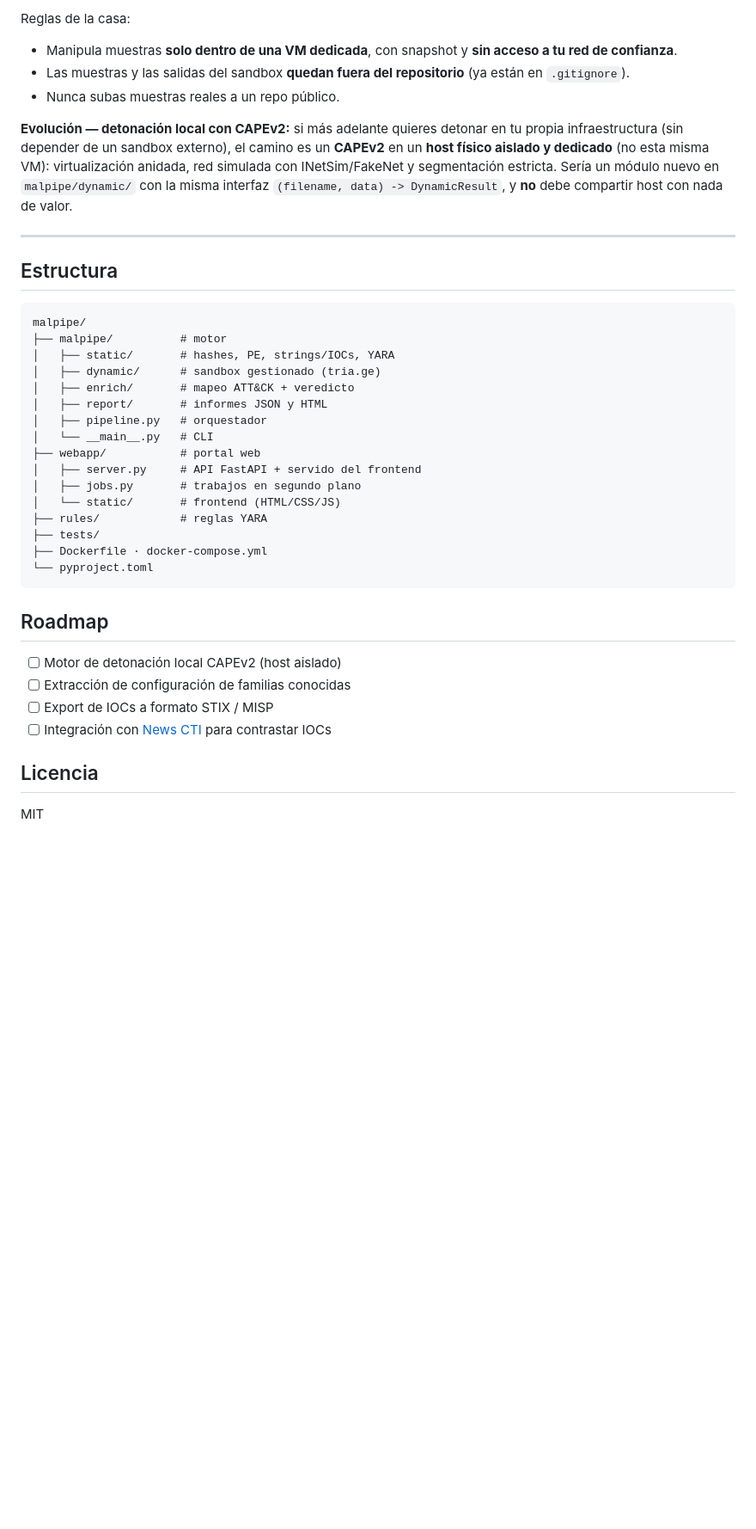
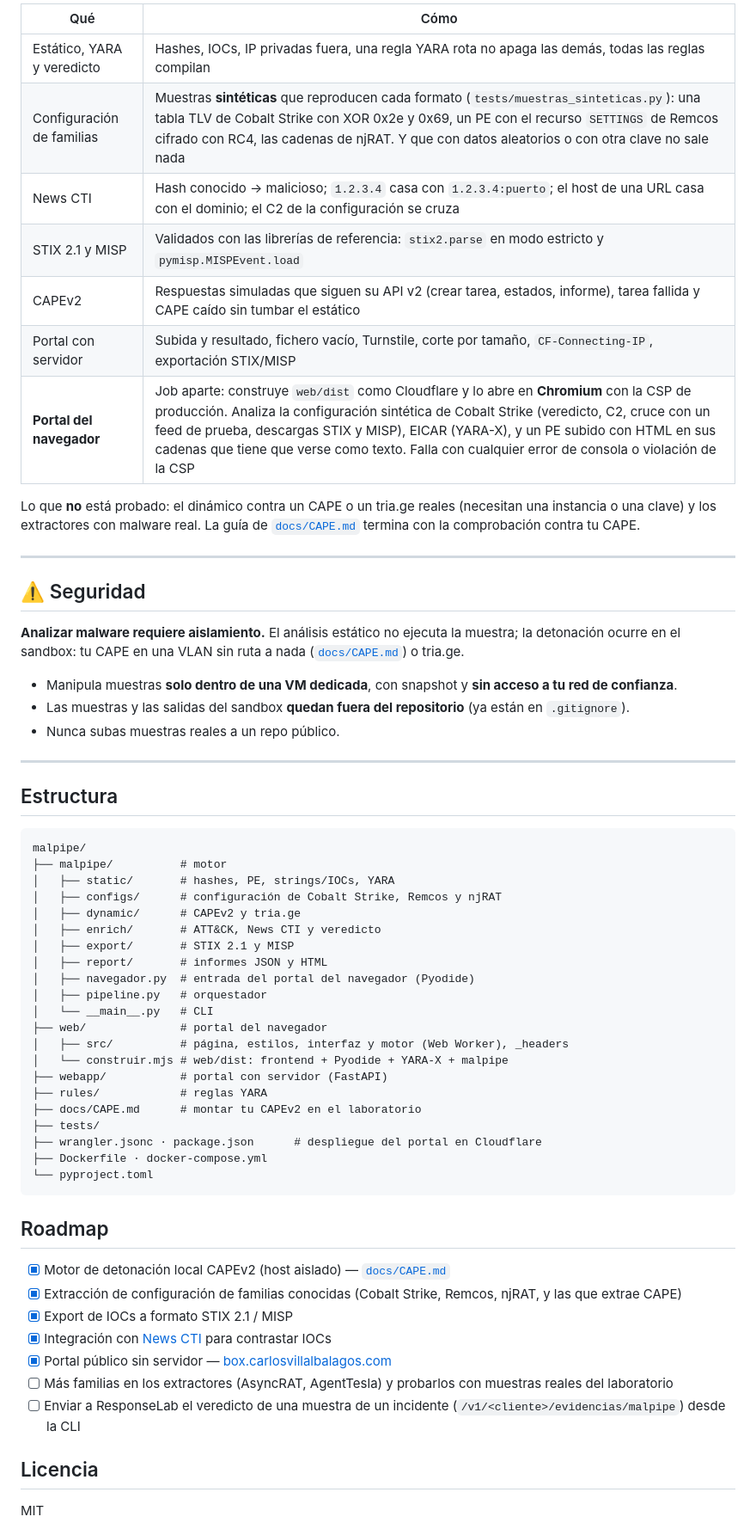
Before and after one commit to BlueShield-Ch4rl13/Malpipe, a Markdown page: README.md, the part around one of its changes. Shown at 86% size. Drawn GitHub-style; blank space fills up the shorter version.

````diff
--- a/README.md
+++ b/README.md
@@ -138,10 +166,25 @@ Variables (todas opcionales, ver `.env.example`): `MALPIPE_MAX_UPLOAD_MB` (30),
 
-Reglas de la casa:
+| Qué | Cómo |
+|---|---|
+| Estático, YARA y veredicto | Hashes, IOCs, IP privadas fuera, una regla YARA rota no apaga las demás, todas las reglas compilan |
+| Configuración de familias | Muestras **sintéticas** que reproducen cada formato (`tests/muestras_sinteticas.py`): una tabla TLV de Cobalt Strike con XOR 0x2e y 0x69, un PE con el recurso `SETTINGS` de Remcos cifrado con RC4, las cadenas de njRAT. Y que con datos aleatorios o con otra clave no sale nada |
+| News CTI | Hash conocido → malicioso; `1.2.3.4` casa con `1.2.3.4:puerto`; el host de una URL casa con el dominio; el C2 de la configuración se cruza |
+| STIX 2.1 y MISP | Validados con las librerías de referencia: `stix2.parse` en modo estricto y `pymisp.MISPEvent.load` |
+| CAPEv2 | Respuestas simuladas que siguen su API v2 (crear tarea, estados, informe), tarea fallida y CAPE caído sin tumbar el estático |
+| Portal con servidor | Subida y resultado, fichero vacío, Turnstile, corte por tamaño, `CF-Connecting-IP`, exportación STIX/MISP |
+| **Portal del navegador** | Job aparte: construye `web/dist` como Cloudflare y lo abre en **Chromium** con la CSP de producción. Analiza la configuración sintética de Cobalt Strike (veredicto, C2, cruce con un feed de prueba, descargas STIX y MISP), EICAR (YARA-X), y un PE subido con HTML en sus cadenas que tiene que verse como texto. Falla con cualquier error de consola o violación de la CSP |
+
+Lo que **no** está probado: el dinámico contra un CAPE o un tria.ge reales (necesitan una instancia o una clave) y los extractores con malware real. La guía de [`docs/CAPE.md`](docs/CAPE.md) termina con la comprobación contra tu CAPE.
+
+---
+
+## ⚠️ Seguridad
+
+**Analizar malware requiere aislamiento.** El análisis estático no ejecuta la muestra; la detonación ocurre en el sandbox: tu CAPE en una VLAN sin ruta a nada ([`docs/CAPE.md`](docs/CAPE.md)) o tria.ge.
+
 - Manipula muestras **solo dentro de una VM dedicada**, con snapshot y **sin acceso a tu red de confianza**.
 - Las muestras y las salidas del sandbox **quedan fuera del repositorio** (ya están en `.gitignore`).
 - Nunca subas muestras reales a un repo público.
-
-**Evolución — detonación local con CAPEv2:** si más adelante quieres detonar en tu propia infraestructura (sin depender de un sandbox externo), el camino es un **CAPEv2** en un **host físico aislado y dedicado** (no esta misma VM): virtualización anidada, red simulada con INetSim/FakeNet y segmentación estricta. Sería un módulo nuevo en `malpipe/dynamic/` con la misma interfaz `(filename, data) -> DynamicResult`, y **no** debe compartir host con nada de valor.
 
 ---
 
@@ -151,27 +194,35 @@ Reglas de la casa:
 malpipe/
 ├── malpipe/          # motor
 │   ├── static/       # hashes, PE, strings/IOCs, YARA
-│   ├── dynamic/      # sandbox gestionado (tria.ge)
-│   ├── enrich/       # mapeo ATT&CK + veredicto
+│   ├── configs/      # configuración de Cobalt Strike, Remcos y njRAT
+│   ├── dynamic/      # CAPEv2 y tria.ge
+│   ├── enrich/       # ATT&CK, News CTI y veredicto
+│   ├── export/       # STIX 2.1 y MISP
 │   ├── report/       # informes JSON y HTML
+│   ├── navegador.py  # entrada del portal del navegador (Pyodide)
 │   ├── pipeline.py   # orquestador
 │   └── __main__.py   # CLI
-├── webapp/           # portal web
-│   ├── server.py     # API FastAPI + servido del frontend
-│   ├── jobs.py       # trabajos en segundo plano
-│   └── static/       # frontend (HTML/CSS/JS)
+├── web/              # portal del navegador
+│   ├── src/          # página, estilos, interfaz y motor (Web Worker), _headers
+│   └── construir.mjs # web/dist: frontend + Pyodide + YARA-X + malpipe
+├── webapp/           # portal con servidor (FastAPI)
 ├── rules/            # reglas YARA
+├── docs/CAPE.md      # montar tu CAPEv2 en el laboratorio
 ├── tests/
+├── wrangler.jsonc · package.json      # despliegue del portal en Cloudflare
 ├── Dockerfile · docker-compose.yml
 └── pyproject.toml
 ```
 
 ## Roadmap
 
-- [ ] Motor de detonación local CAPEv2 (host aislado)
-- [ ] Extracción de configuración de familias conocidas
-- [ ] Export de IOCs a formato STIX / MISP
-- [ ] Integración con [News CTI](https://cti.carlosvillalbalagos.com) para contrastar IOCs
+- [x] Motor de detonación local CAPEv2 (host aislado) — [`docs/CAPE.md`](docs/CAPE.md)
+- [x] Extracción de configuración de familias conocidas (Cobalt Strike, Remcos, njRAT, y las que extrae CAPE)
+- [x] Export de IOCs a formato STIX 2.1 / MISP
+- [x] Integración con [News CTI](https://cti.carlosvillalbalagos.com) para contrastar IOCs
+- [x] Portal público sin servidor — [box.carlosvillalbalagos.com](https://box.carlosvillalbalagos.com)
+- [ ] Más familias en los extractores (AsyncRAT, AgentTesla) y probarlos con muestras reales del laboratorio
+- [ ] Enviar a ResponseLab el veredicto de una muestra de un incidente (`/v1/<cliente>/evidencias/malpipe`) desde la CLI
 
 ## Licencia
 
````
Also changed, not shown: other parts of README.md (+78 -50 lines).
